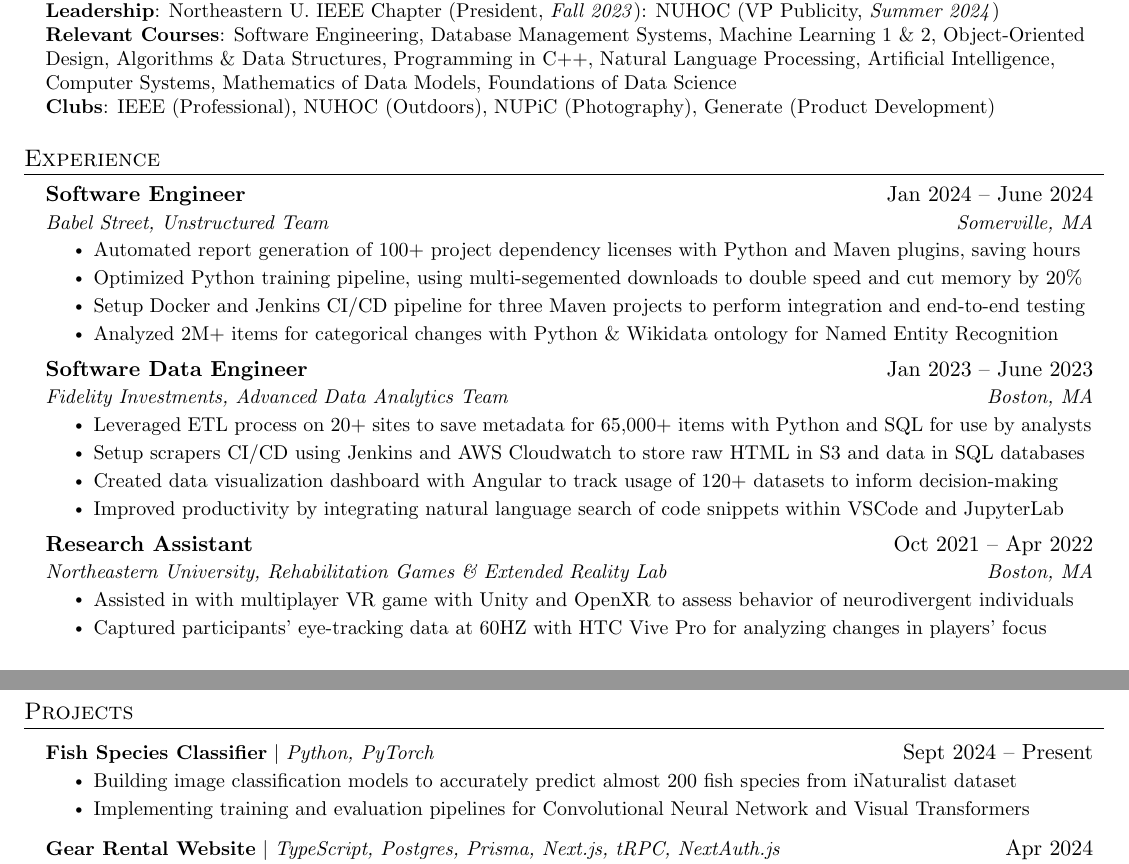
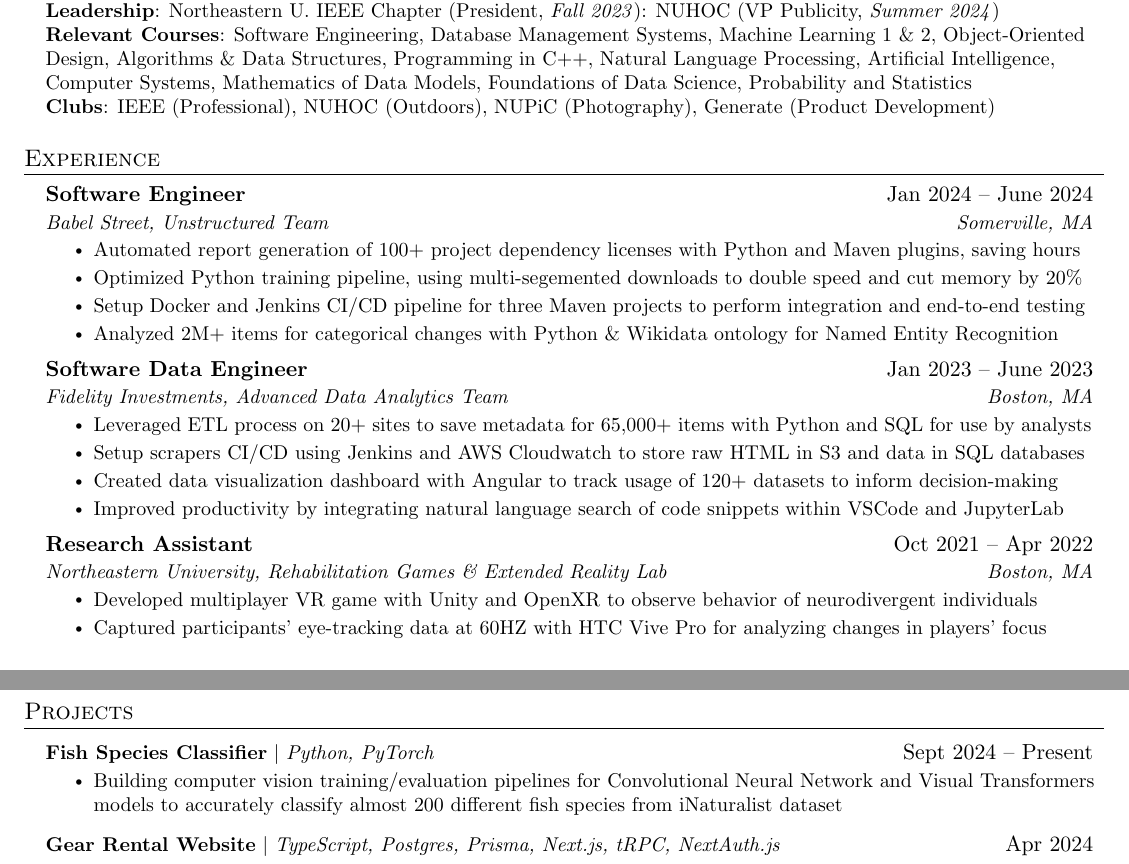
Before and after one commit to natesawant/resume, a LaTeX CV (Nathaniel_Sawant_resume.tex): two parts of pages 1 and 2 of 2, joined at a grey line, cut so that both start at the same text. Compiled offline with pdfLaTeX.

Commit message:
More changes

```diff
--- a/Nathaniel_Sawant_resume.tex
+++ b/Nathaniel_Sawant_resume.tex
@@ -132,7 +132,7 @@
   \small{\item{
         \textbf{GPA}{: 3.71/4.00} \\
         \textbf{Leadership}{: Northeastern U. IEEE Chapter (President, \emph{Fall 2023})}{: NUHOC (VP Publicity, \emph{Summer 2024})} \\
-        \textbf{Relevant Courses}{: Software Engineering, Database Management Systems, Machine Learning 1 \& 2, Object-Oriented Design, Algorithms \& Data Structures, Programming in C++, Natural Language Processing, Artificial Intelligence, Computer Systems, Mathematics of Data Models, Foundations of Data Science} \\
+        \textbf{Relevant Courses}{: Software Engineering, Database Management Systems, Machine Learning 1 \& 2, Object-Oriented Design, Algorithms \& Data Structures, Programming in C++, Natural Language Processing, Artificial Intelligence, Computer Systems, Mathematics of Data Models, Foundations of Data Science, Probability and Statistics} \\
         \textbf{Clubs}{: IEEE (Professional), NUHOC (Outdoors), NUPiC (Photography), Generate (Product Development)} \\
         }}
 \end{itemize}
@@ -177,7 +177,7 @@
 {Research Assistant}{Oct 2021 -- Apr 2022}
 {Northeastern University, Rehabilitation Games \& Extended Reality Lab}{Boston, MA}
 \resumeItemListStart
-\resumeItem{Assisted in with multiplayer VR game with Unity and OpenXR to assess behavior of neurodivergent individuals}
+\resumeItem{Developed multiplayer VR game with Unity and OpenXR to observe behavior of neurodivergent individuals}
 \resumeItem{Captured participants' eye-tracking data at 60HZ with HTC Vive Pro for analyzing changes in players' focus}
 \resumeItemListEnd
 
@@ -212,8 +212,7 @@
 \resumeProjectHeading
 {\textbf{Fish Species Classifier} $|$ \emph{Python, PyTorch}}{Sept 2024 -- Present}
 \resumeItemListStart
-\resumeItem{Building image classification models to accurately predict almost 200 fish species from iNaturalist dataset}
-\resumeItem{Implementing training and evaluation pipelines for Convolutional Neural Network and Visual Transformers}
+\resumeItem{Building computer vision training/evaluation pipelines for Convolutional Neural Network and Visual Transformers models to accurately classify almost 200 different fish species from iNaturalist dataset}
 \resumeItemListEnd
 \resumeProjectHeading
 {\textbf{Gear Rental Website} $|$ \emph{TypeScript, Postgres, Prisma, Next.js, tRPC, NextAuth.js}}{Apr 2024}
```
Also changed, not shown: Nathaniel_Sawant_resume.pdf.
